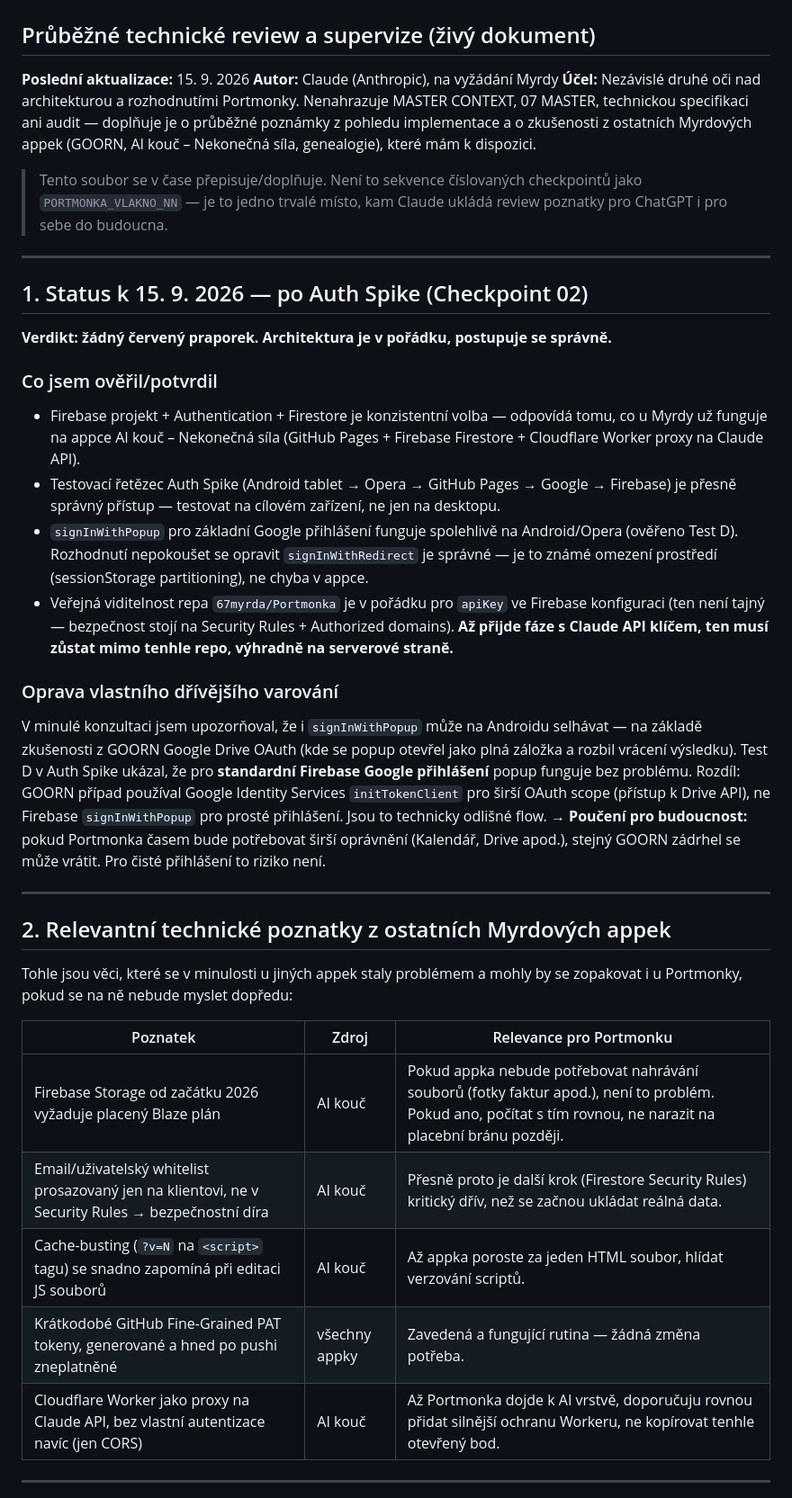
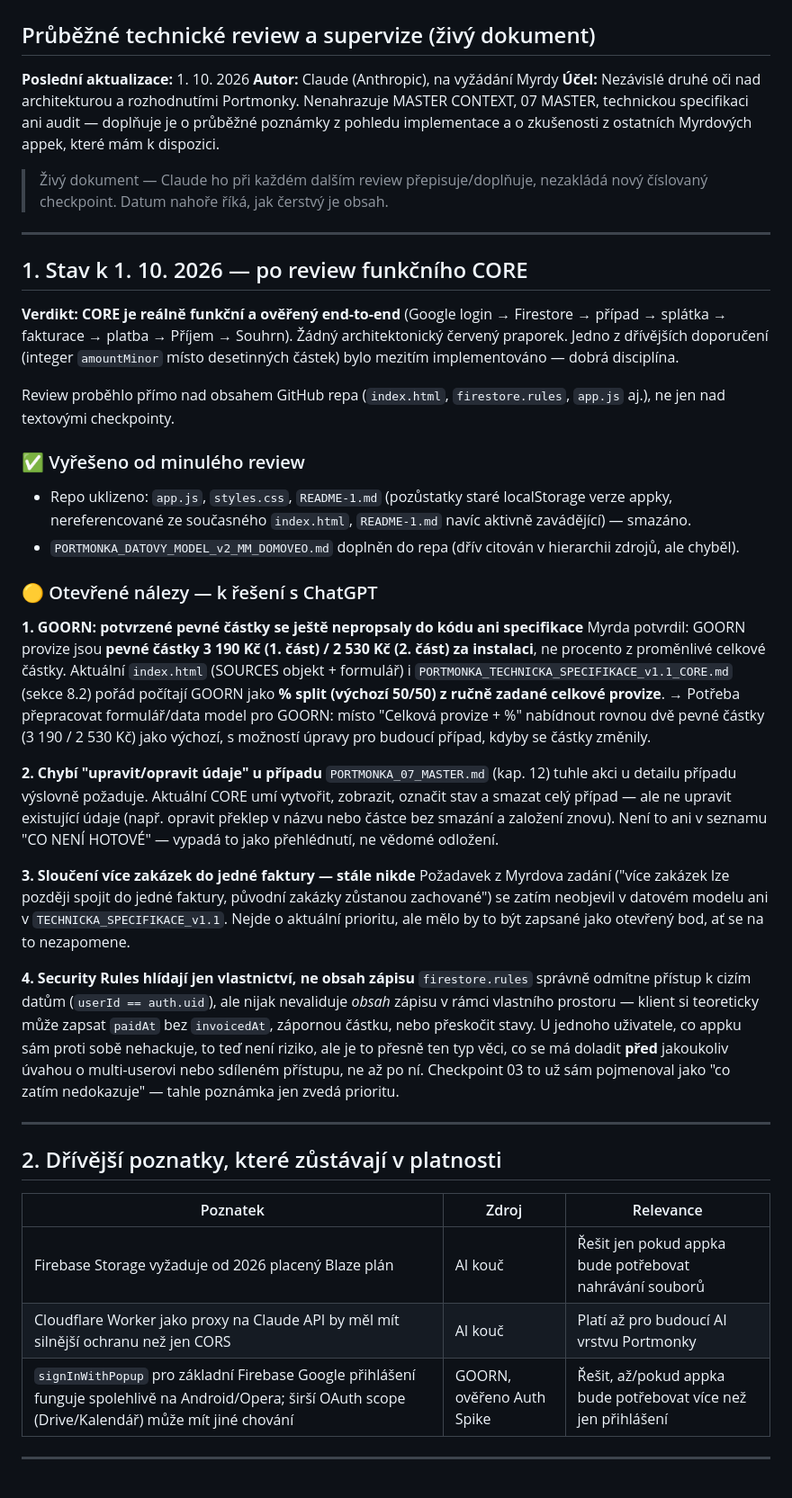
Before and after one commit to 67myrda/Portmonka, a Markdown page: PORTMONKA_CLAUDE_POZNAMKY.md, the part around one of its changes. Shown at 90% size. Drawn GitHub-style.

```diff
--- a/PORTMONKA_CLAUDE_POZNAMKY.md
+++ b/PORTMONKA_CLAUDE_POZNAMKY.md
@@ -1,41 +1,48 @@
 # PORTMONKA — CLAUDE POZNÁMKY
 ## Průběžné technické review a supervize (živý dokument)
 
-**Poslední aktualizace:** 15. 9. 2026
+**Poslední aktualizace:** 1. 10. 2026
 **Autor:** Claude (Anthropic), na vyžádání Myrdy
-**Účel:** Nezávislé druhé oči nad architekturou a rozhodnutími Portmonky. Nenahrazuje MASTER CONTEXT, 07 MASTER, technickou specifikaci ani audit — doplňuje je o průběžné poznámky z pohledu implementace a o zkušenosti z ostatních Myrdových appek (GOORN, AI kouč – Nekonečná síla, genealogie), které mám k dispozici.
+**Účel:** Nezávislé druhé oči nad architekturou a rozhodnutími Portmonky. Nenahrazuje MASTER CONTEXT, 07 MASTER, technickou specifikaci ani audit — doplňuje je o průběžné poznámky z pohledu implementace a o zkušenosti z ostatních Myrdových appek, které mám k dispozici.
 
-> Tento soubor se v čase přepisuje/doplňuje. Není to sekvence číslovaných checkpointů jako `PORTMONKA_VLAKNO_NN` — je to jedno trvalé místo, kam Claude ukládá review poznatky pro ChatGPT i pro sebe do budoucna.
+> Živý dokument — Claude ho při každém dalším review přepisuje/doplňuje, nezakládá nový číslovaný checkpoint. Datum nahoře říká, jak čerstvý je obsah.
 
 ---
 
-## 1. Status k 15. 9. 2026 — po Auth Spike (Checkpoint 02)
+## 1. Stav k 1. 10. 2026 — po review funkčního CORE
 
-**Verdikt: žádný červený praporek. Architektura je v pořádku, postupuje se správně.**
+**Verdikt: CORE je reálně funkční a ověřený end-to-end** (Google login → Firestore → případ → splátka → fakturace → platba → Příjem → Souhrn). Žádný architektonický červený praporek. Jedno z dřívějších doporučení (integer `amountMinor` místo desetinných částek) bylo mezitím implementováno — dobrá disciplína.
 
-### Co jsem ověřil/potvrdil
-- Firebase projekt + Authentication + Firestore je konzistentní volba — odpovídá tomu, co u Myrdy už funguje na appce AI kouč – Nekonečná síla (GitHub Pages + Firebase Firestore + Cloudflare Worker proxy na Claude API).
-- Testovací řetězec Auth Spike (Android tablet → Opera → GitHub Pages → Google → Firebase) je přesně správný přístup — testovat na cílovém zařízení, ne jen na desktopu.
-- `signInWithPopup` pro základní Google přihlášení funguje spolehlivě na Android/Opera (ověřeno Test D). Rozhodnutí nepokoušet se opravit `signInWithRedirect` je správné — je to známé omezení prostředí (sessionStorage partitioning), ne chyba v appce.
-- Veřejná viditelnost repa `67myrda/Portmonka` je v pořádku pro `apiKey` ve Firebase konfiguraci (ten není tajný — bezpečnost stojí na Security Rules + Authorized domains). **Až přijde fáze s Claude API klíčem, ten musí zůstat mimo tenhle repo, výhradně na serverové straně.**
+Review proběhlo přímo nad obsahem GitHub repa (`index.html`, `firestore.rules`, `app.js` aj.), ne jen nad textovými checkpointy.
 
-### Oprava vlastního dřívějšího varování
-V minulé konzultaci jsem upozorňoval, že i `signInWithPopup` může na Androidu selhávat — na základě zkušenosti z GOORN Google Drive OAuth (kde se popup otevřel jako plná záložka a rozbil vrácení výsledku). Test D v Auth Spike ukázal, že pro **standardní Firebase Google přihlášení** popup funguje bez problému. Rozdíl: GOORN případ používal Google Identity Services `initTokenClient` pro širší OAuth scope (přístup k Drive API), ne Firebase `signInWithPopup` pro prosté přihlášení. Jsou to technicky odlišné flow.
-→ **Poučení pro budoucnost:** pokud Portmonka časem bude potřebovat širší oprávnění (Kalendář, Drive apod.), stejný GOORN zádrhel se může vrátit. Pro čisté přihlášení to riziko není.
+### ✅ Vyřešeno od minulého review
+- Repo uklizeno: `app.js`, `styles.css`, `README-1.md` (pozůstatky staré localStorage verze appky, nereferencované ze současného `index.html`, `README-1.md` navíc aktivně zavádějící) — smazáno.
+- `PORTMONKA_DATOVY_MODEL_v2_MM_DOMOVEO.md` doplněn do repa (dřív citován v hierarchii zdrojů, ale chyběl).
+
+### 🟡 Otevřené nálezy — k řešení s ChatGPT
+
+**1. GOORN: potvrzené pevné částky se ještě nepropsaly do kódu ani specifikace**
+Myrda potvrdil: GOORN provize jsou **pevné částky 3 190 Kč (1. část) / 2 530 Kč (2. část) za instalaci**, ne procento z proměnlivé celkové částky. Aktuální `index.html` (SOURCES objekt + formulář) i `PORTMONKA_TECHNICKA_SPECIFIKACE_v1.1_CORE.md` (sekce 8.2) pořád počítají GOORN jako **% split (výchozí 50/50) z ručně zadané celkové provize**.
+→ Potřeba přepracovat formulář/data model pro GOORN: místo "Celková provize + %" nabídnout rovnou dvě pevné částky (3 190 / 2 530 Kč) jako výchozí, s možností úpravy pro budoucí případ, kdyby se částky změnily.
+
+**2. Chybí "upravit/opravit údaje" u případu**
+`PORTMONKA_07_MASTER.md` (kap. 12) tuhle akci u detailu případu výslovně požaduje. Aktuální CORE umí vytvořit, zobrazit, označit stav a smazat celý případ — ale ne upravit existující údaje (např. opravit překlep v názvu nebo částce bez smazání a založení znovu). Není to ani v seznamu "CO NENÍ HOTOVÉ" — vypadá to jako přehlédnutí, ne vědomé odložení.
+
+**3. Sloučení více zakázek do jedné faktury — stále nikde**
+Požadavek z Myrdova zadání ("více zakázek lze později spojit do jedné faktury, původní zakázky zůstanou zachované") se zatím neobjevil v datovém modelu ani v `TECHNICKA_SPECIFIKACE_v1.1`. Nejde o aktuální prioritu, ale mělo by to být zapsané jako otevřený bod, ať se na to nezapomene.
+
+**4. Security Rules hlídají jen vlastnictví, ne obsah zápisu**
+`firestore.rules` správně odmítne přístup k cizím datům (`userId == auth.uid`), ale nijak nevaliduje *obsah* zápisu v rámci vlastního prostoru — klient si teoreticky může zapsat `paidAt` bez `invoicedAt`, zápornou částku, nebo přeskočit stavy. U jednoho uživatele, co appku sám proti sobě nehackuje, to teď není riziko, ale je to přesně ten typ věci, co se má doladit **před** jakoukoliv úvahou o multi-userovi nebo sdíleném přístupu, ne až po ní. Checkpoint 03 to už sám pojmenoval jako "co zatím nedokazuje" — tahle poznámka jen zvedá prioritu.
 
 ---
 
-## 2. Relevantní technické poznatky z ostatních Myrdových appek
+## 2. Dřívější poznatky, které zůstávají v platnosti
 
-Tohle jsou věci, které se v minulosti u jiných appek staly problémem a mohly by se zopakovat i u Portmonky, pokud se na ně nebude myslet dopředu:
-
-| Poznatek | Zdroj | Relevance pro Portmonku |
+| Poznatek | Zdroj | Relevance |
 |---|---|---|
-| Firebase Storage od začátku 2026 vyžaduje placený Blaze plán | AI kouč | Pokud appka nebude potřebovat nahrávání souborů (fotky faktur apod.), není to problém. Pokud ano, počítat s tím rovnou, ne narazit na placební bránu později. |
-| Email/uživatelský whitelist prosazovaný jen na klientovi, ne v Security Rules → bezpečnostní díra | AI kouč | Přesně proto je další krok (Firestore Security Rules) kritický dřív, než se začnou ukládat reálná data. |
-| Cache-busting (`?v=N` na `<script>` tagu) se snadno zapomíná při editaci JS souborů | AI kouč | Až appka poroste za jeden HTML soubor, hlídat verzování scriptů. |
-| Krátkodobé GitHub Fine-Grained PAT tokeny, generované a hned po pushi zneplatněné | všechny appky | Zavedená a fungující rutina — žádná změna potřeba. |
-| Cloudflare Worker jako proxy na Claude API, bez vlastní autentizace navíc (jen CORS) | AI kouč | Až Portmonka dojde k AI vrstvě, doporučuju rovnou přidat silnější ochranu Workeru, ne kopírovat tenhle otevřený bod. |
+| Firebase Storage vyžaduje od 2026 placený Blaze plán | AI kouč | Řešit jen pokud appka bude potřebovat nahrávání souborů |
+| Cloudflare Worker jako proxy na Claude API by měl mít silnější ochranu než jen CORS | AI kouč | Platí až pro budoucí AI vrstvu Portmonky |
+| `signInWithPopup` pro základní Firebase Google přihlášení funguje spolehlivě na Android/Opera; širší OAuth scope (Drive/Kalendář) může mít jiné chování | GOORN, ověřeno Auth Spike | Řešit, až/pokud appka bude potřebovat více než jen přihlášení |
 
 ---
 
```
Also changed, not shown: other parts of PORTMONKA_CLAUDE_POZNAMKY.md (+10 -17 lines).
